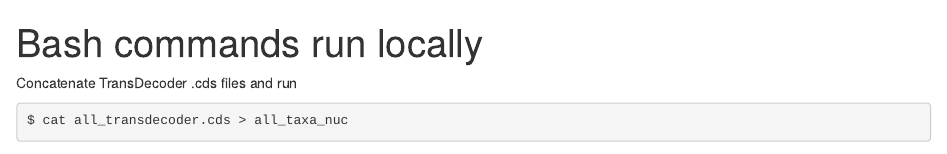
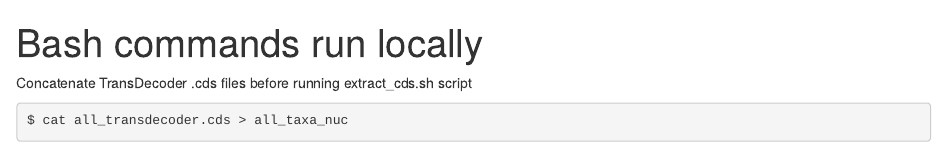
Before and after one commit to jc-henry/Masters, an R Markdown document (local/bash.Rmd): the page in a window 1100 px wide, from its top. Rendered offline with R 4.5, knitr and Pandoc, with nearby package versions.

Commit message:
cat file

````diff
--- a/local/bash.Rmd
+++ b/local/bash.Rmd
@@ -7,7 +7,7 @@ output: html_document
 knitr::opts_chunk$set(echo = TRUE)
 ```
 
-Concatenate TransDecoder .cds files and run
+Concatenate TransDecoder .cds files before running extract_cds.sh script
 ```{console}
 $ cat all_transdecoder.cds > all_taxa_nuc
 ```
````
